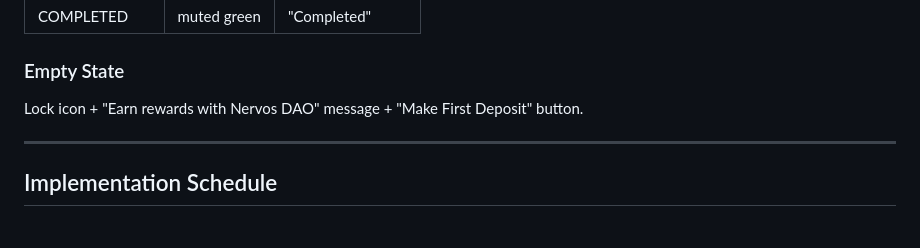
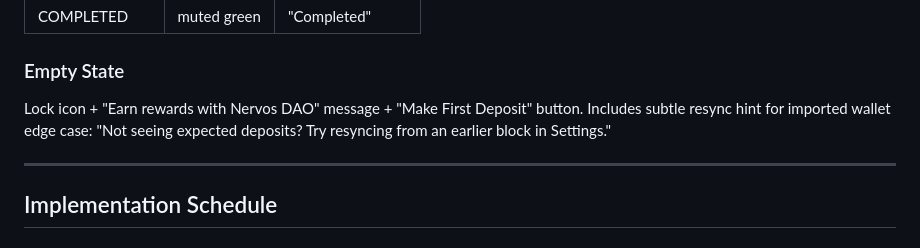
Before and after one commit to RaheemJnr/Light-Client-Gateway, a Markdown page: docs/plans/2026-02-19-m2-nervos-dao-design.md, the part around the change. Rendered like a GitHub page.

```diff
--- a/docs/plans/2026-02-19-m2-nervos-dao-design.md
+++ b/docs/plans/2026-02-19-m2-nervos-dao-design.md
@@ -405,7 +405,7 @@ Scaffold
 
 ### Empty State
 
-Lock icon + "Earn rewards with Nervos DAO" message + "Make First Deposit" button.
+Lock icon + "Earn rewards with Nervos DAO" message + "Make First Deposit" button. Includes subtle resync hint for imported wallet edge case: "Not seeing expected deposits? Try resyncing from an earlier block in Settings."
 
 ---
 
```
Also changed, not shown: docs/M2_SPEC.md (+17 -0 lines).
